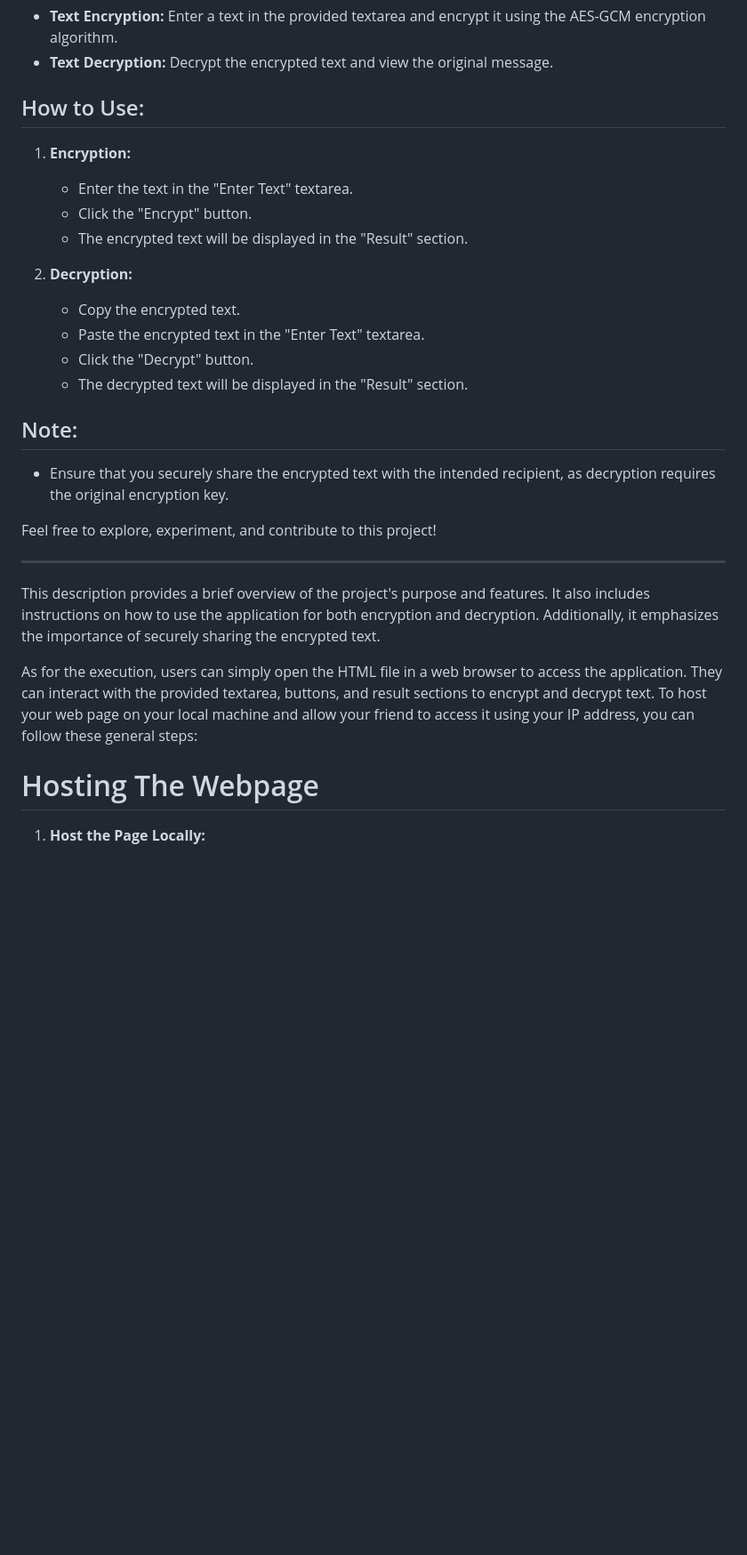
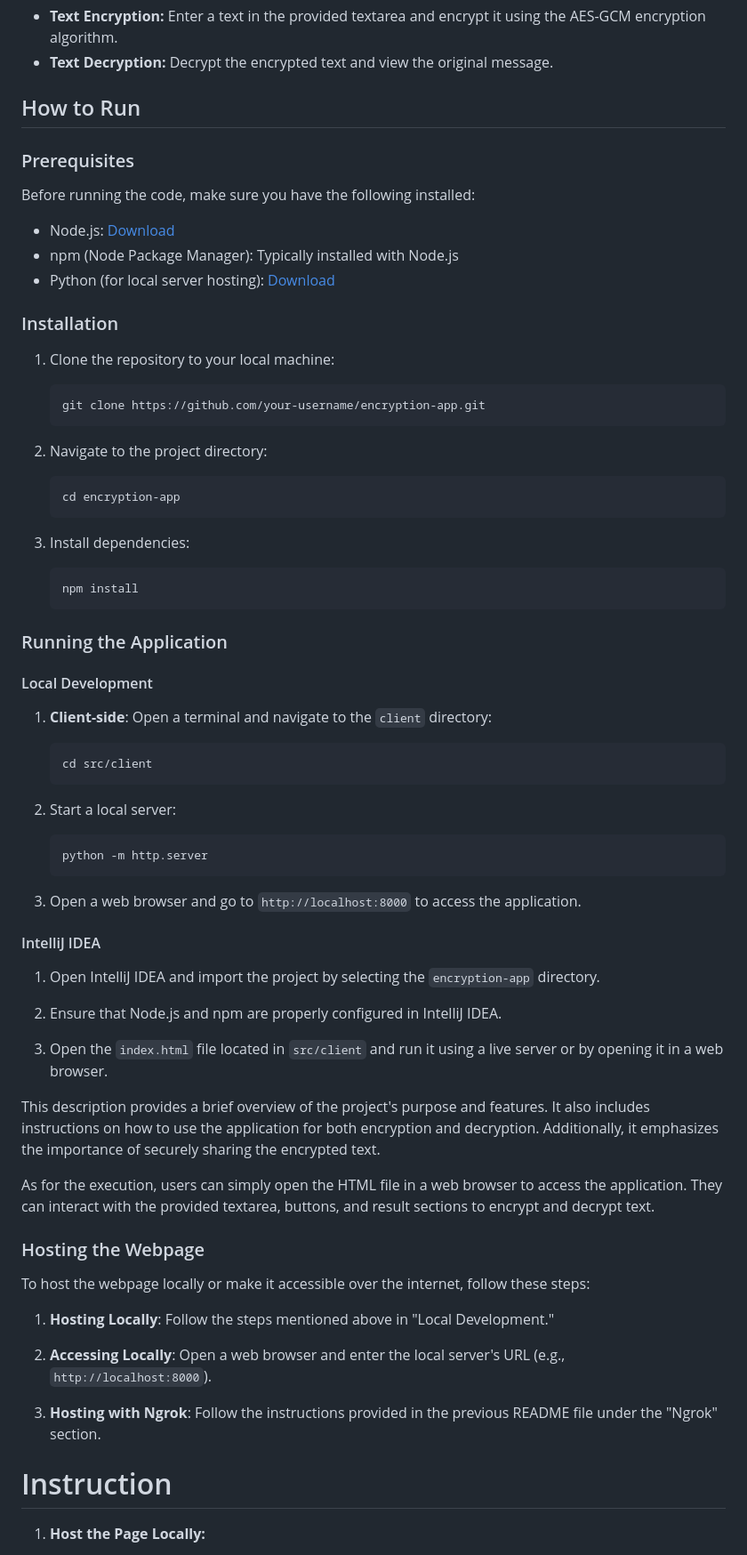
Before and after one commit to Yogeshhyogi/Text-Encryption, a Markdown page: README.md, the part around the change. Shown at 89% size. Drawn GitHub-style; blank space fills up the shorter version.

````diff
--- a/README.md
+++ b/README.md
@@ -7,32 +7,77 @@ This repository contains a simple web application for text encryption and decryp
 - **Text Encryption:** Enter a text in the provided textarea and encrypt it using the AES-GCM encryption algorithm.
 - **Text Decryption:** Decrypt the encrypted text and view the original message.
 
-## How to Use:
+## How to Run
 
-1. **Encryption:**
-   - Enter the text in the "Enter Text" textarea.
-   - Click the "Encrypt" button.
-   - The encrypted text will be displayed in the "Result" section.
+### Prerequisites
 
-2. **Decryption:**
-   - Copy the encrypted text.
-   - Paste the encrypted text in the "Enter Text" textarea.
-   - Click the "Decrypt" button.
-   - The decrypted text will be displayed in the "Result" section.
+Before running the code, make sure you have the following installed:
 
-## Note:
-- Ensure that you securely share the encrypted text with the intended recipient, as decryption requires the original encryption key.
+- Node.js: [Download](https://nodejs.org/)
+- npm (Node Package Manager): Typically installed with Node.js
+- Python (for local server hosting): [Download](https://www.python.org/)
 
-Feel free to explore, experiment, and contribute to this project!
+### Installation
 
----
+1. Clone the repository to your local machine:
+
+    ```bash
+    git clone https://github.com/your-username/encryption-app.git
+    ```
+
+2. Navigate to the project directory:
+
+    ```bash
+    cd encryption-app
+    ```
+
+3. Install dependencies:
+
+    ```bash
+    npm install
+    ```
+
+### Running the Application
+
+#### Local Development
+
+1. **Client-side**: Open a terminal and navigate to the `client` directory:
+
+    ```bash
+    cd src/client
+    ```
+
+2. Start a local server:
+
+    ```bash
+    python -m http.server
+    ```
+
+3. Open a web browser and go to `http://localhost:8000` to access the application.
+
+#### IntelliJ IDEA
+
+1. Open IntelliJ IDEA and import the project by selecting the `encryption-app` directory.
+
+2. Ensure that Node.js and npm are properly configured in IntelliJ IDEA.
+
+3. Open the `index.html` file located in `src/client` and run it using a live server or by opening it in a web browser.
+
 
 This description provides a brief overview of the project's purpose and features. It also includes instructions on how to use the application for both encryption and decryption. Additionally, it emphasizes the importance of securely sharing the encrypted text.
 
 As for the execution, users can simply open the HTML file in a web browser to access the application. They can interact with the provided textarea, buttons, and result sections to encrypt and decrypt text.
-To host your web page on your local machine and allow your friend to access it using your IP address, you can follow these general steps:
+### Hosting the Webpage
 
-# Hosting The Webpage
+To host the webpage locally or make it accessible over the internet, follow these steps:
+
+1. **Hosting Locally**: Follow the steps mentioned above in "Local Development."
+
+2. **Accessing Locally**: Open a web browser and enter the local server's URL (e.g., `http://localhost:8000`).
+
+3. **Hosting with Ngrok**: Follow the instructions provided in the previous README file under the "Ngrok" section.
+
+# Instruction
 
 1. **Host the Page Locally:**
    - Make sure you have a simple web server installed on your machine. If you have Python installed, you can use the following command to start a basic server:
````
